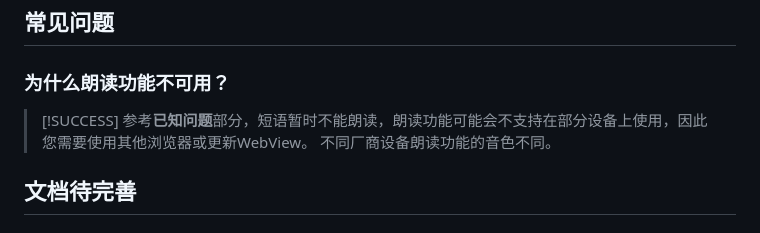
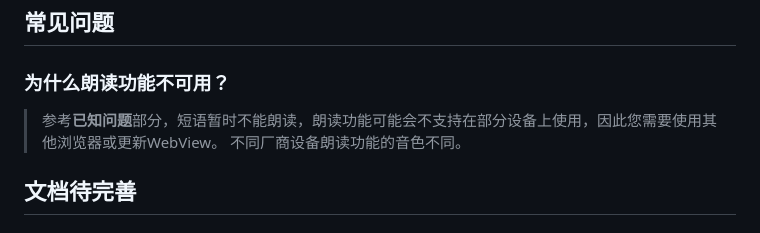
Before and after one commit to CHEN-EXE/ENGLISH-LIKED, a Markdown page: README.md, the part around the change. GitHub-like rendering.

Commit message:
更新 README.md

```diff
--- a/README.md
+++ b/README.md
@@ -103,7 +103,6 @@ case "[单元引用]":
 <br>那么恭喜你，您已成功配置好系统。
 ## 常见问题
 ### 为什么朗读功能不可用？
-> [!SUCCESS]
 > 参考**已知问题**部分，短语暂时不能朗读，朗读功能可能会不支持在部分设备上使用，因此您需要使用其他浏览器或更新WebView。
 > 不同厂商设备朗读功能的音色不同。
 ## 文档待完善
```
